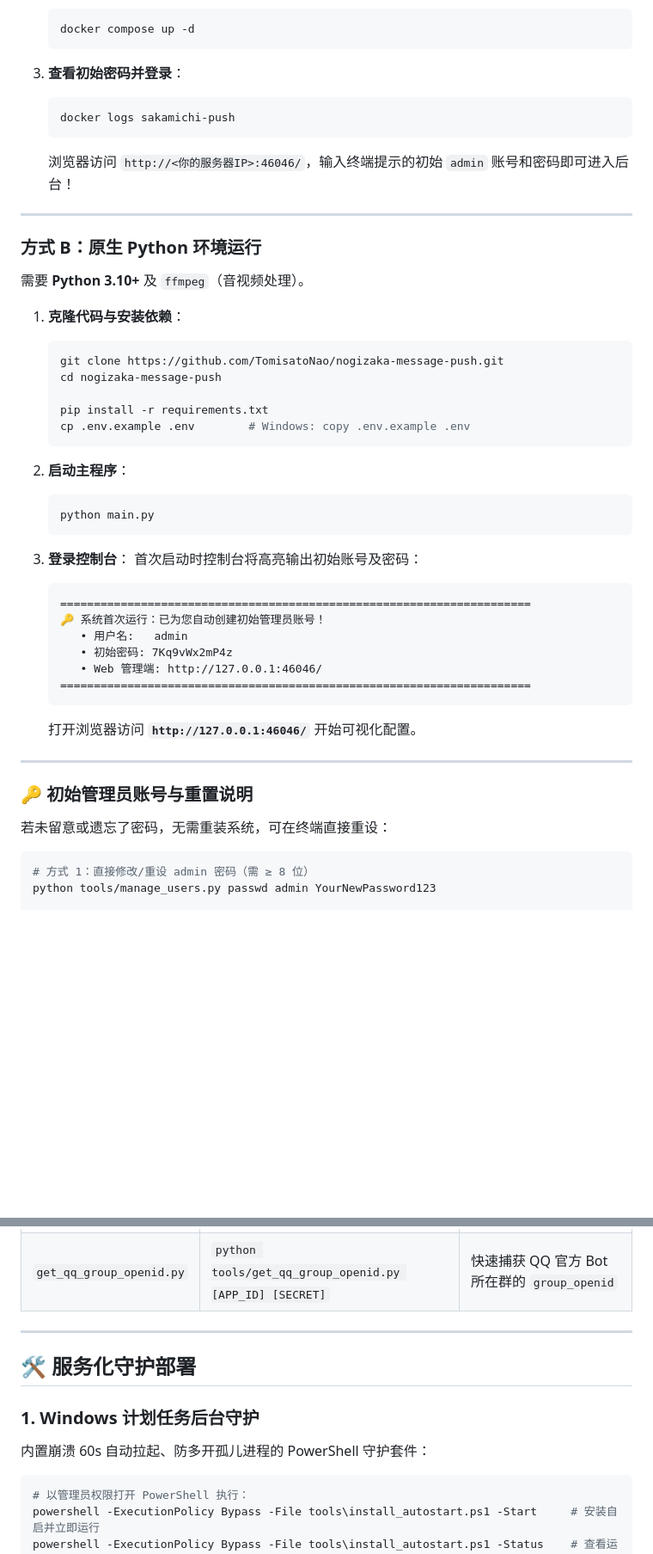
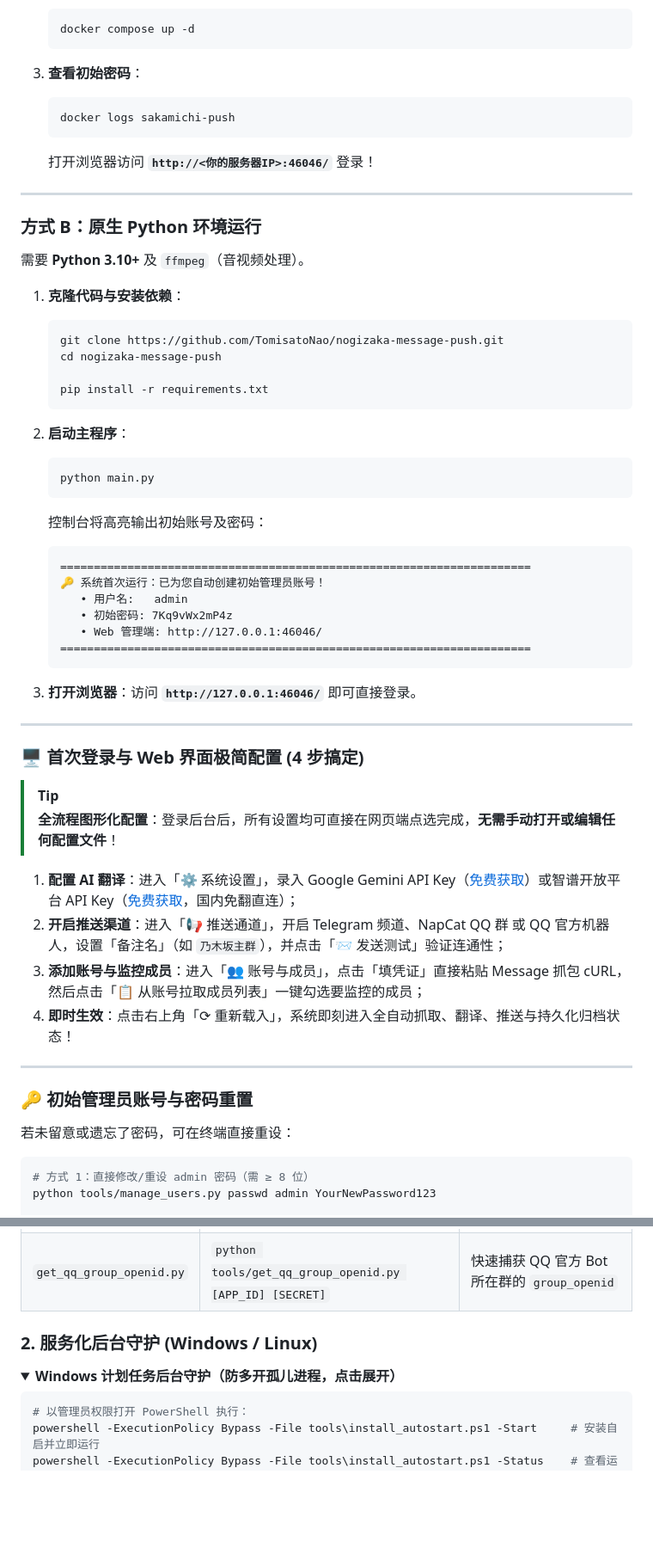
Before and after one commit to TomisatoNao/nogizaka-message-push, a Markdown page: README.md, 2 parts joined by grey strips. Shown at 86% size. GitHub-like rendering; folded sections open; blank space fills up the shorter version.

````diff
--- a/README.md
+++ b/README.md
@@ -124,11 +122,11 @@ flowchart TD
    docker compose up -d
    ```
 
-3. **查看初始密码并登录**：
+3. **查看初始密码**：
    ```bash
    docker logs sakamichi-push
    ```
-   浏览器访问 `http://<你的服务器IP>:46046/`，输入终端提示的初始 `admin` 账号和密码即可进入后台！
+   打开浏览器访问 **`http://<你的服务器IP>:46046/`** 登录！
 
 ---
 
@@ -142,16 +140,13 @@ flowchart TD
    cd nogizaka-message-push
 
    pip install -r requirements.txt
-   cp .env.example .env        # Windows: copy .env.example .env
    ```
 
 2. **启动主程序**：
    ```bash
    python main.py
    ```
-
-3. **登录控制台**：
-   首次启动时控制台将高亮输出初始账号及密码：
+   控制台将高亮输出初始账号及密码：
    ```text
    ======================================================================
    🔑 系统首次运行：已为您自动创建初始管理员账号！
@@ -160,13 +155,26 @@ flowchart TD
       • Web 管理端: http://127.0.0.1:46046/
    ======================================================================
    ```
-   打开浏览器访问 **`http://127.0.0.1:46046/`** 开始可视化配置。
+
+3. **打开浏览器**：访问 **`http://127.0.0.1:46046/`** 即可直接登录。
 
 ---
 
-### 🔑 初始管理员账号与重置说明
+### 🖥️ 首次登录与 Web 界面极简配置 (4 步搞定)
 
-若未留意或遗忘了密码，无需重装系统，可在终端直接重设：
+> [!TIP]
+> **全流程图形化配置**：登录后台后，所有设置均可直接在网页端点选完成，**无需手动打开或编辑任何配置文件**！
+
+1. **配置 AI 翻译**：进入「⚙️ 系统设置」，录入 Google Gemini API Key（[免费获取](https://aistudio.google.com/apikey)）或智谱开放平台 API Key（[免费获取](https://open.bigmodel.cn/)，国内免翻直连）；
+2. **开启推送渠道**：进入「📢 推送通道」，开启 Telegram 频道、NapCat QQ 群 或 QQ 官方机器人，设置「备注名」（如 `乃木坂主群`），并点击「📨 发送测试」验证连通性；
+3. **添加账号与监控成员**：进入「👥 账号与成员」，点击「填凭证」直接粘贴 Message 抓包 cURL，然后点击「📋 从账号拉取成员列表」一键勾选要监控的成员；
+4. **即时生效**：点击右上角「⟳ 重新载入」，系统即刻进入全自动抓取、翻译、推送与持久化归档状态！
+
+---
+
+### 🔑 初始管理员账号与密码重置
+
+若未留意或遗忘了密码，可在终端直接重设：
 
 ```bash
 # 方式 1：直接修改/重设 admin 密码（需 ≥ 8 位）
@@ -385,13 +321,10 @@ TIKTOK_SESSIONID=
 | `get_qq_openid.py` | `python tools/get_qq_openid.py [APP_ID] [SECRET]` | 快速捕获 QQ 官方 Bot 私聊用户的 `target_openid` |
 | `get_qq_group_openid.py` | `python tools/get_qq_group_openid.py [APP_ID] [SECRET]` | 快速捕获 QQ 官方 Bot 所在群的 `group_openid` |
 
----
+### 2. 服务化后台守护 (Windows / Linux)
 
-## 🛠️ 服务化守护部署
-
-### 1. Windows 计划任务后台守护
-
-内置崩溃 60s 自动拉起、防多开孤儿进程的 PowerShell 守护套件：
+<details>
+<summary><b>Windows 计划任务后台守护（防多开孤儿进程，点击展开）</b></summary>
 
 ```powershell
 # 以管理员权限打开 PowerShell 执行：
````
Also changed, not shown: other parts of README.md (+59 -87 lines).
